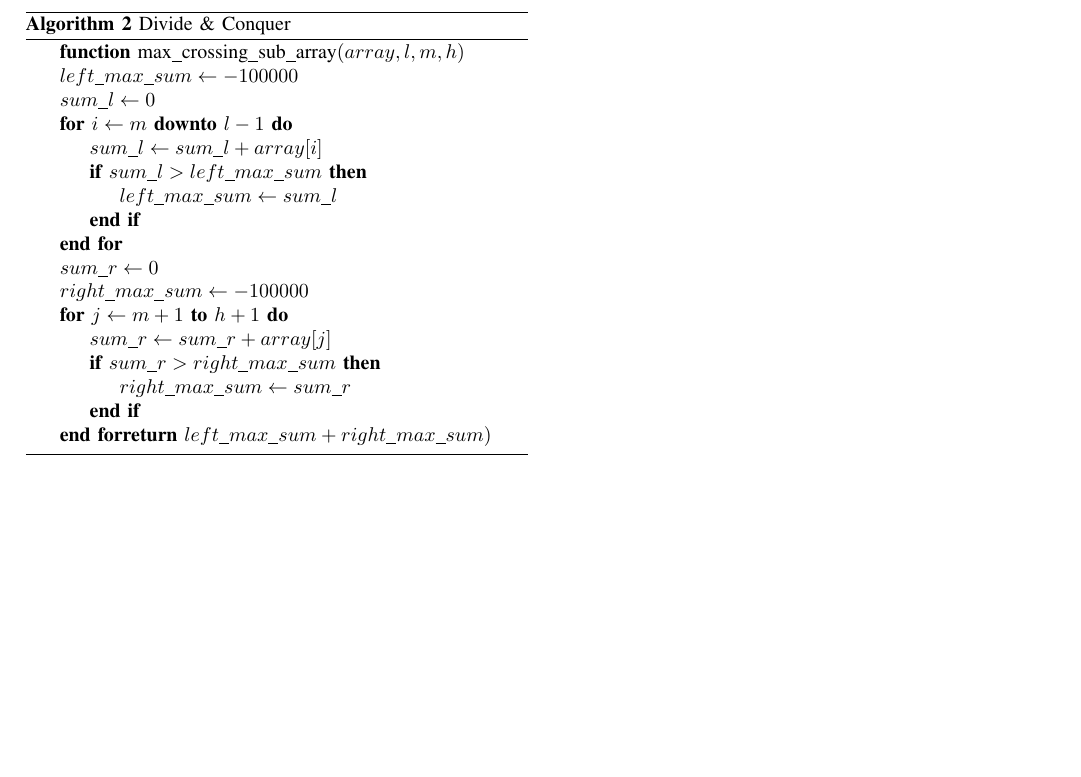
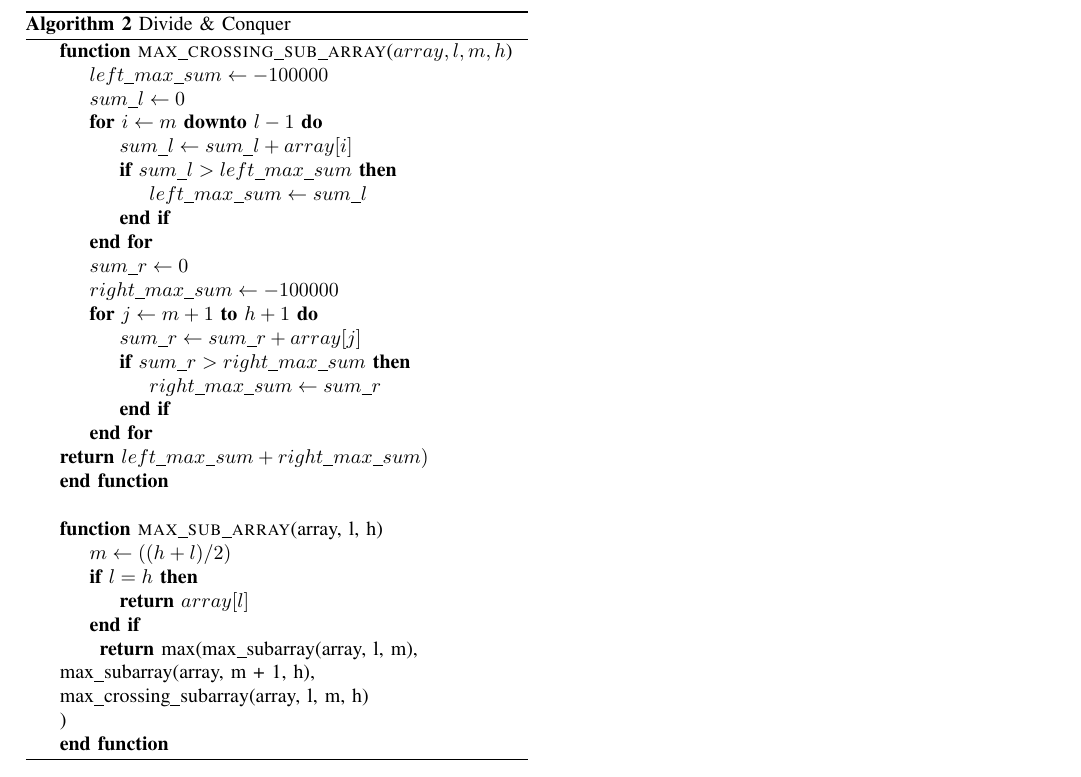
Before and after one commit to erdaldogan/max-subarray, a LaTeX paper (report/document.tex): part of page 2 of 2, cut so that both start at the same text, the shorter picture padded with empty space. Compiled offline with pdfLaTeX.

Commit message:
div&conq pseudo code

```diff
--- a/report/document.tex
+++ b/report/document.tex
@@ -92,7 +92,8 @@ Another solution is to divide the array into half recursively and computing the
 \begin{algorithm}
 	\caption{Divide \& Conquer}
 	\begin{algorithmic}[line]
-	\State \textbf{function} max\_crossing\_sub\_array$(array, l, m, h)$
+
+	\Function {max\_crossing\_sub\_array} {$array, l, m, h$}
 	\State$left\_max\_sum \leftarrow -100000$
 	\State$sum\_l \leftarrow 0$
 	\For{$ i \leftarrow m$ \textbf{downto} $l - 1$}
@@ -109,8 +110,22 @@ Another solution is to divide the array into half recursively and computing the
 		\If{$sum\_r > right\_max\_sum$}
 			\State $right\_max\_sum \leftarrow sum\_r$
 		\EndIf
-	\EndFor
+	\EndFor\\
 	\Return$left\_max\_sum + right\_max\_sum )$
+	\EndFunction
+	\\
+	\Function{max\_sub\_array}{array, l, h}
+		\State $m \leftarrow ((h + l) / 2)$
+		\If{$l = h$}
+			\State \textbf{return} $array[l]$
+		\EndIf
+
+		\Return max(max\_subarray(array, l, m),\\
+		max\_subarray(array, m + 1, h),\\
+		max\_crossing\_subarray(array, l, m, h)\\
+		)
+
+	\EndFunction
 	\end{algorithmic}
 \end{algorithm}
 
```
Also changed, not shown: report/document.pdf, 2 other files.
